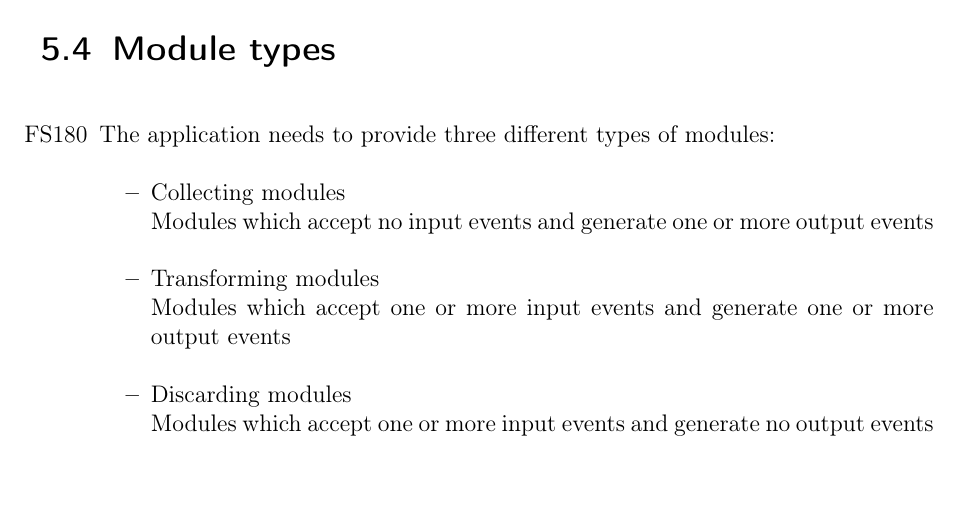
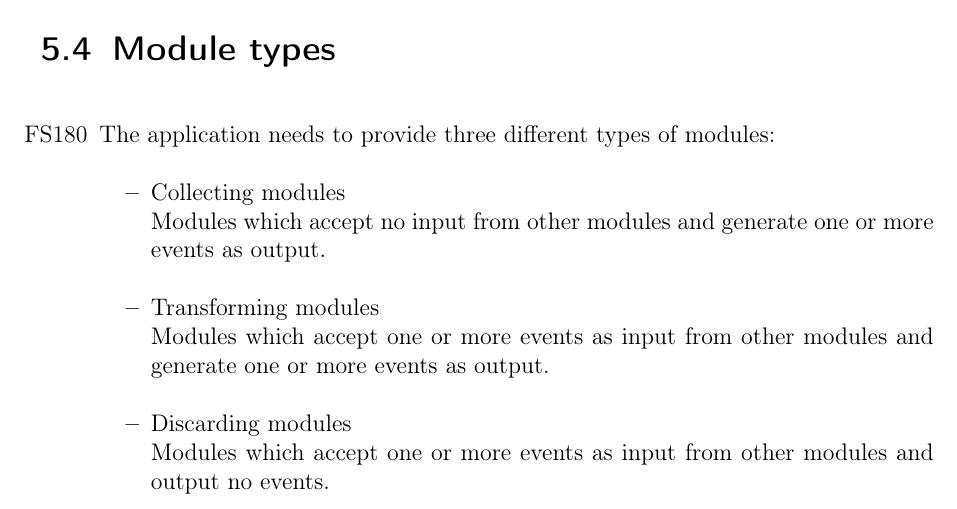
Before and after one commit to insightmind/MORR, a LaTeX thesis (documents/fsd/FunctionalSpecifications.tex, which reads documents/fsd/chapter/func.tex): part of page 10 of 19, cut so that both start at the same text. Compiled offline with pdfLaTeX.

Commit message:
Resolved misleading formulation

```diff
--- a/documents/fsd/chapter/func.tex
+++ b/documents/fsd/chapter/func.tex
@@ -47,9 +47,9 @@ The core application has to cover the following responsibilities:
 \begin{specifications}
     \spec{\label{fs:module_types}The application needs to provide three different types of modules:
     \begin{itemize}
-        \item Collecting modules\\Modules which accept no input events and generate one or more output events
-        \item Transforming modules\\Modules which accept one or more input events and generate one or more output events
-        \item Discarding modules\\Modules which accept one or more input events and generate no output events
+        \item Collecting modules\\Modules which accept no input from other modules and generate one or more events as output.
+        \item Transforming modules\\Modules which accept one or more events as input from other modules and generate one or more events as output.
+        \item Discarding modules\\Modules which accept one or more events as input from other modules and output no events.
     \end{itemize}}
 \end{specifications}
 
```
